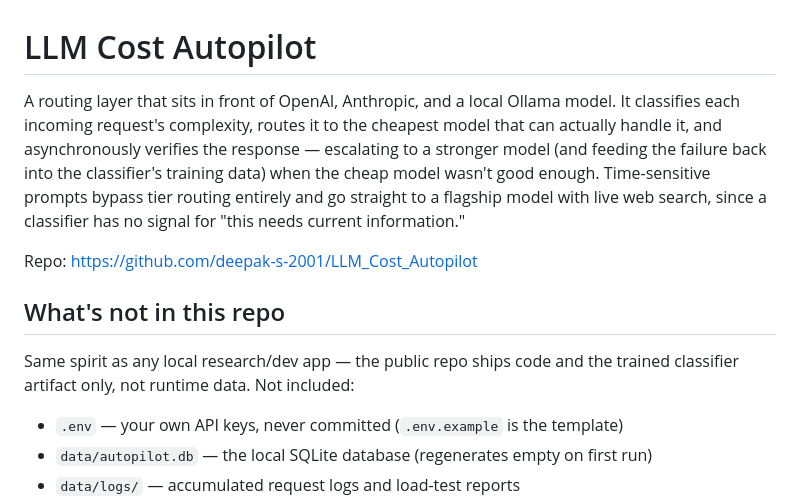
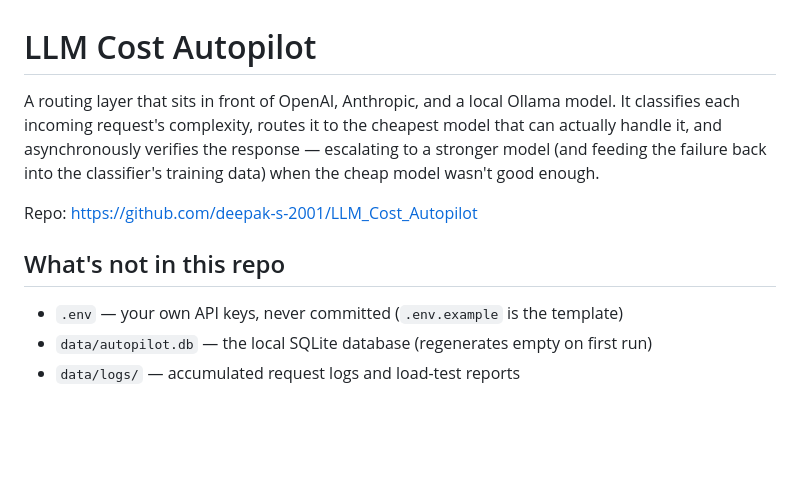
Before and after one commit to deepak-s-2001/LLM_Cost_Autopilot, a Markdown page: README.md, the part around the change. GitHub-like rendering; blank space fills up the shorter version.

Commit message:
Trim README intro and remove-not-included preamble lines

```diff
--- a/README.md
+++ b/README.md
@@ -1,12 +1,10 @@
 # LLM Cost Autopilot
 
-A routing layer that sits in front of OpenAI, Anthropic, and a local Ollama model. It classifies each incoming request's complexity, routes it to the cheapest model that can actually handle it, and asynchronously verifies the response — escalating to a stronger model (and feeding the failure back into the classifier's training data) when the cheap model wasn't good enough. Time-sensitive prompts bypass tier routing entirely and go straight to a flagship model with live web search, since a classifier has no signal for "this needs current information."
+A routing layer that sits in front of OpenAI, Anthropic, and a local Ollama model. It classifies each incoming request's complexity, routes it to the cheapest model that can actually handle it, and asynchronously verifies the response — escalating to a stronger model (and feeding the failure back into the classifier's training data) when the cheap model wasn't good enough.
 
 Repo: https://github.com/deepak-s-2001/LLM_Cost_Autopilot
 
 ## What's not in this repo
-
-Same spirit as any local research/dev app — the public repo ships code and the trained classifier artifact only, not runtime data. Not included:
 
 - `.env` — your own API keys, never committed (`.env.example` is the template)
 - `data/autopilot.db` — the local SQLite database (regenerates empty on first run)
```
